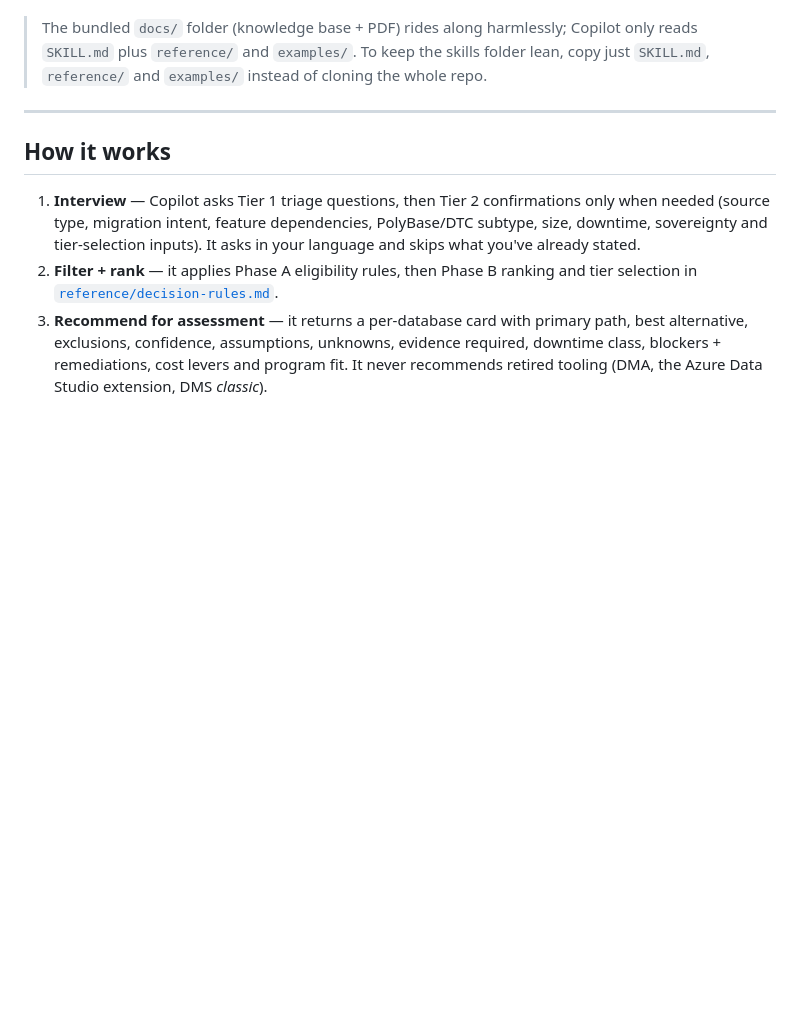
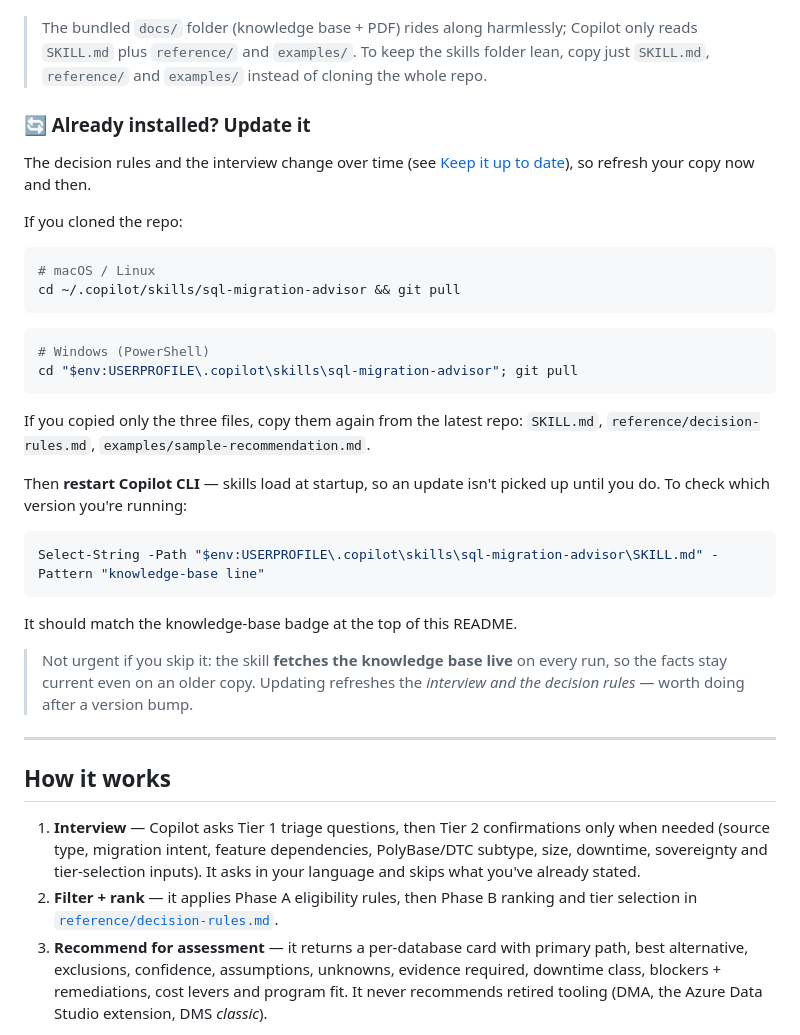
Before and after one commit to fredgis/sql-migration-advisor, a Markdown page: README.md, the part around the change. GitHub-like rendering; blank space fills up the shorter version.

Commit message:
docs(readme): add an update section for an already-installed skill
Explains git pull for a cloned install, re-copying the three files for a lean
install, the required Copilot CLI restart, and how to check the installed
version. Notes that the knowledge base is fetched live, so an update refreshes
the interview and decision rules rather than the facts.

Co-authored-by: Copilot <223556219+Copilot@users.noreply.github.com>
Copilot-Session: 89c33986-9917-4e73-8876-9da6d82dfeb2

````diff
--- a/README.md
+++ b/README.md
@@ -119,6 +119,39 @@ Then:
 > The bundled `docs/` folder (knowledge base + PDF) rides along harmlessly; Copilot only reads
 > `SKILL.md` plus `reference/` and `examples/`. To keep the skills folder lean, copy just
 > `SKILL.md`, `reference/` and `examples/` instead of cloning the whole repo.
+
+### 🔄 Already installed? Update it
+
+The decision rules and the interview change over time (see [Keep it up to date](#keep-it-up-to-date)),
+so refresh your copy now and then.
+
+If you cloned the repo:
+
+```bash
+# macOS / Linux
+cd ~/.copilot/skills/sql-migration-advisor && git pull
+```
+
+```powershell
+# Windows (PowerShell)
+cd "$env:USERPROFILE\.copilot\skills\sql-migration-advisor"; git pull
+```
+
+If you copied only the three files, copy them again from the latest repo:
+`SKILL.md`, `reference/decision-rules.md`, `examples/sample-recommendation.md`.
+
+Then **restart Copilot CLI** — skills load at startup, so an update isn't picked up until you do.
+To check which version you're running:
+
+```powershell
+Select-String -Path "$env:USERPROFILE\.copilot\skills\sql-migration-advisor\SKILL.md" -Pattern "knowledge-base line"
+```
+
+It should match the knowledge-base badge at the top of this README.
+
+> Not urgent if you skip it: the skill **fetches the knowledge base live** on every run, so the
+> facts stay current even on an older copy. Updating refreshes the *interview and the decision
+> rules* — worth doing after a version bump.
 
 ---
 
````
